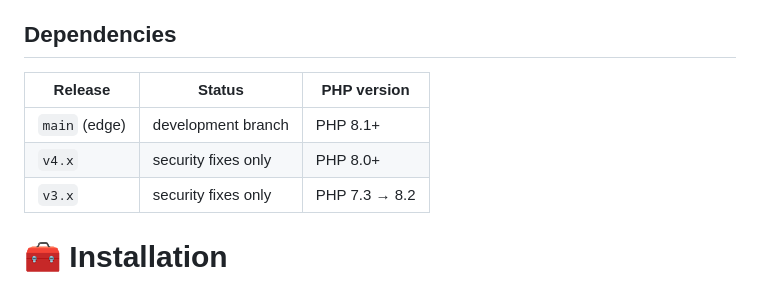
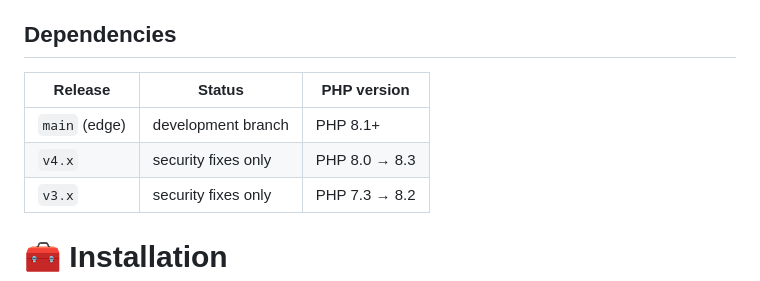
Before and after one commit to tchapi/davis, a Markdown page: README.md, the part around the change. Drawn GitHub-style.

Commit message:
chore: README

```diff
--- a/README.md
+++ b/README.md
@@ -37,7 +37,7 @@ Dependencies
 | Release            | Status                     | PHP version        |
 |--------------------|----------------------------|--------------------|
 | `main` (edge)      | development branch         | PHP 8.1+           |
-| `v4.x`             | security fixes only        | PHP 8.0+           |
+| `v4.x`             | security fixes only        | PHP 8.0 → 8.3      |
 | `v3.x`             | security fixes only        | PHP 7.3 → 8.2      |
 
 # 🧰 Installation
```
